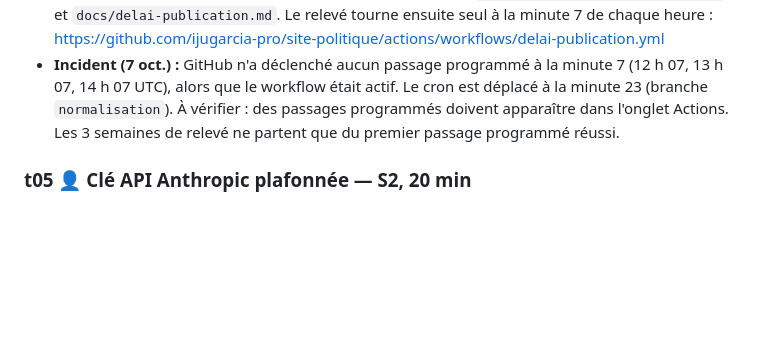
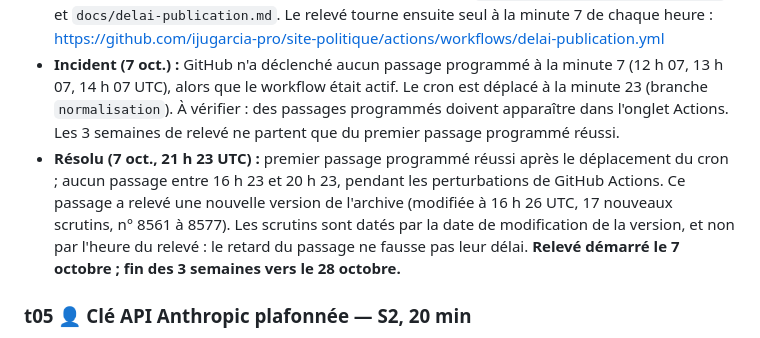
Before and after one commit to ijugarcia-pro/site-politique, a Markdown page: docs/PLANNING.md, the part around the change. Drawn GitHub-style; blank space fills up the shorter version.

Commit message:
Planning : relevé du délai enfin déclenché par GitHub (21 h 23 UTC)
Co-Authored-By: Claude Opus 5.5 <noreply@anthropic.com>

```diff
--- a/docs/PLANNING.md
+++ b/docs/PLANNING.md
@@ -196,6 +196,7 @@ site/          le site (Astro), créé en phase 2
 - **Claude Code prépare** : un court message récapitulatif avec le lien direct vers l'onglet Actions et ce qu'on doit y voir.
 - **Réalisé (7 oct.) :** fait par Claude Code à la demande de Julien. PR #1 puis #2 fusionnées dans `main`. Premier passage lancé à la main (run 37614612426) : vert. Il pose la référence (archive du 7 oct. à 10 h 26 GMT, scrutins 1 à 8 560) et le bot a commité `data/mesures/delai_publication/` et `docs/delai-publication.md`. Le relevé tourne ensuite seul à la minute 7 de chaque heure : https://github.com/ijugarcia-pro/site-politique/actions/workflows/delai-publication.yml
 - **Incident (7 oct.) :** GitHub n'a déclenché aucun passage programmé à la minute 7 (12 h 07, 13 h 07, 14 h 07 UTC), alors que le workflow était actif. Le cron est déplacé à la minute 23 (branche `normalisation`). À vérifier : des passages programmés doivent apparaître dans l'onglet Actions. Les 3 semaines de relevé ne partent que du premier passage programmé réussi.
+- **Résolu (7 oct., 21 h 23 UTC) :** premier passage programmé réussi après le déplacement du cron ; aucun passage entre 16 h 23 et 20 h 23, pendant les perturbations de GitHub Actions. Ce passage a relevé une nouvelle version de l'archive (modifiée à 16 h 26 UTC, 17 nouveaux scrutins, n° 8561 à 8577). Les scrutins sont datés par la date de modification de la version, et non par l'heure du relevé : le retard du passage ne fausse pas leur délai. **Relevé démarré le 7 octobre ; fin des 3 semaines vers le 28 octobre.**
 
 ### t05 👤 Clé API Anthropic plafonnée — S2, 20 min
 - Console Anthropic : créer une nouvelle clé, plafond de dépense mensuel bas (10 € suffisent au début). Dans GitHub : *Settings → Secrets → Actions → `ANTHROPIC_API_KEY`.*
```
